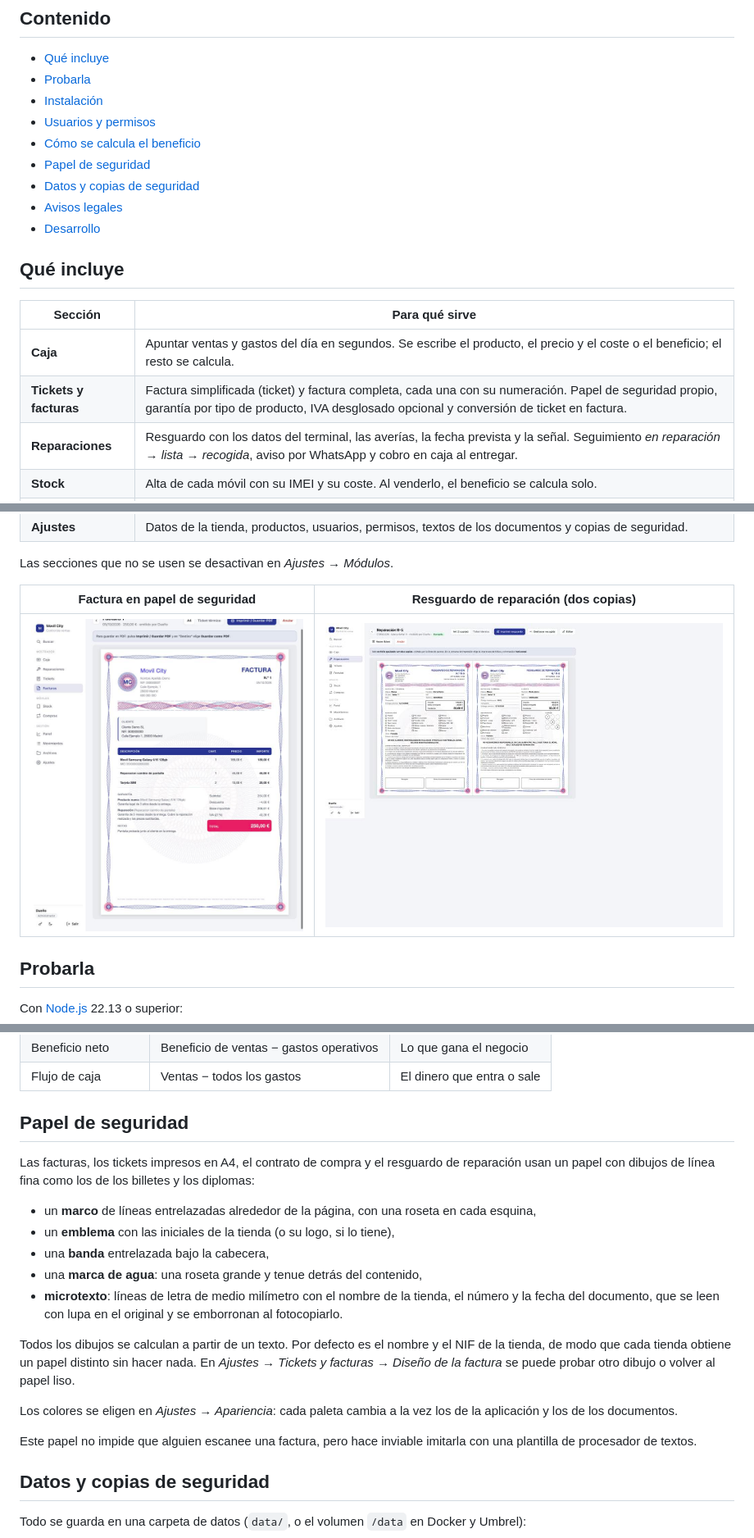
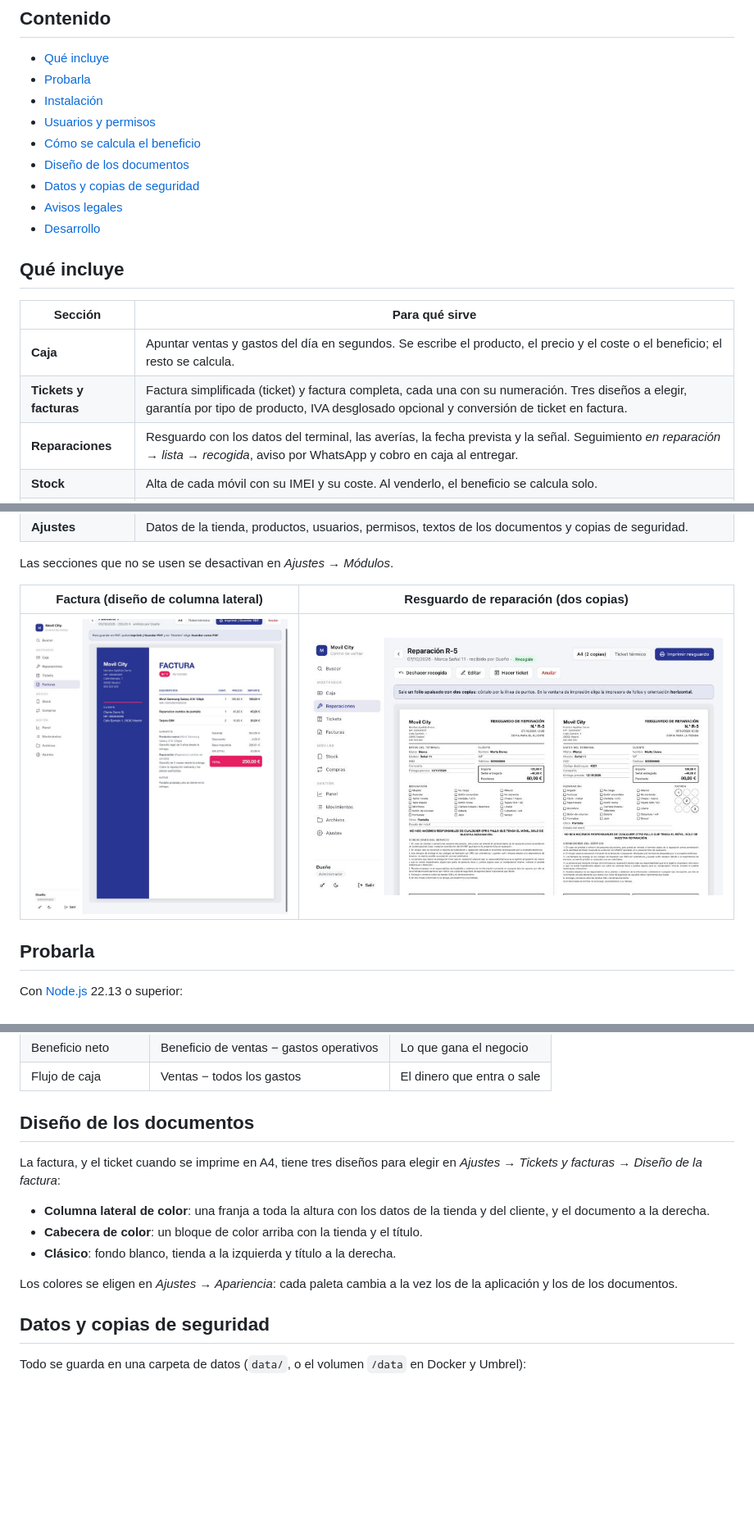
Before and after one commit to HackDuck3/movilcity-ventas, a Markdown page: README.md, 3 parts joined by grey strips. Shown at 82% size. Drawn GitHub-style; pictures changed too: docs/img/factura.jpg, docs/img/reparacion.jpg; blank space fills up the shorter version.

```diff
--- a/README.md
+++ b/README.md
@@ -13,7 +13,7 @@ Se instala en un servidor propio (Umbrel, Docker o una Raspberry Pi) y se usa de
 - [Instalación](#instalación)
 - [Usuarios y permisos](#usuarios-y-permisos)
 - [Cómo se calcula el beneficio](#cómo-se-calcula-el-beneficio)
-- [Papel de seguridad](#papel-de-seguridad)
+- [Diseño de los documentos](#diseño-de-los-documentos)
 - [Datos y copias de seguridad](#datos-y-copias-de-seguridad)
 - [Avisos legales](#avisos-legales)
 - [Desarrollo](#desarrollo)
@@ -23,7 +23,7 @@ Se instala en un servidor propio (Umbrel, Docker o una Raspberry Pi) y se usa de
 | Sección | Para qué sirve |
 |---|---|
 | **Caja** | Apuntar ventas y gastos del día en segundos. Se escribe el producto, el precio y el coste o el beneficio; el resto se calcula. |
-| **Tickets y facturas** | Factura simplificada (ticket) y factura completa, cada una con su numeración. Papel de seguridad propio, garantía por tipo de producto, IVA desglosado opcional y conversión de ticket en factura. |
+| **Tickets y facturas** | Factura simplificada (ticket) y factura completa, cada una con su numeración. Tres diseños a elegir, garantía por tipo de producto, IVA desglosado opcional y conversión de ticket en factura. |
 | **Reparaciones** | Resguardo con los datos del terminal, las averías, la fecha prevista y la señal. Seguimiento *en reparación → lista → recogida*, aviso por WhatsApp y cobro en caja al entregar. |
 | **Stock** | Alta de cada móvil con su IMEI y su coste. Al venderlo, el beneficio se calcula solo. |
 | **Compras** | Compra de móviles usados a particulares, con contrato para firmar, foto del documento de identidad y registro exportable. |
@@ -35,7 +35,7 @@ Se instala en un servidor propio (Umbrel, Docker o una Raspberry Pi) y se usa de
 
 Las secciones que no se usen se desactivan en *Ajustes → Módulos*.
 
-| Factura en papel de seguridad | Resguardo de reparación (dos copias) |
+| Factura (diseño de columna lateral) | Resguardo de reparación (dos copias) |
 |---|---|
 | ![Factura](docs/img/factura.jpg) | ![Resguardo de reparación](docs/img/reparacion.jpg) |
 
@@ -94,21 +94,15 @@ Cada venta guarda su precio y su beneficio. Para no restar dos veces el coste de
 | Beneficio neto | Beneficio de ventas − gastos operativos | Lo que gana el negocio |
 | Flujo de caja | Ventas − todos los gastos | El dinero que entra o sale |
 
-## Papel de seguridad
+## Diseño de los documentos
 
-Las facturas, los tickets impresos en A4, el contrato de compra y el resguardo de reparación usan un papel con dibujos de línea fina como los de los billetes y los diplomas:
+La factura, y el ticket cuando se imprime en A4, tiene tres diseños para elegir en *Ajustes → Tickets y facturas → Diseño de la factura*:
 
-- un **marco** de líneas entrelazadas alrededor de la página, con una roseta en cada esquina,
-- un **emblema** con las iniciales de la tienda (o su logo, si lo tiene),
-- una **banda** entrelazada bajo la cabecera,
-- una **marca de agua**: una roseta grande y tenue detrás del contenido,
-- **microtexto**: líneas de letra de medio milímetro con el nombre de la tienda, el número y la fecha del documento, que se leen con lupa en el original y se emborronan al fotocopiarlo.
-
-Todos los dibujos se calculan a partir de un texto. Por defecto es el nombre y el NIF de la tienda, de modo que cada tienda obtiene un papel distinto sin hacer nada. En *Ajustes → Tickets y facturas → Diseño de la factura* se puede probar otro dibujo o volver al papel liso.
+- **Columna lateral de color**: una franja a toda la altura con los datos de la tienda y del cliente, y el documento a la derecha.
+- **Cabecera de color**: un bloque de color arriba con la tienda y el título.
+- **Clásico**: fondo blanco, tienda a la izquierda y título a la derecha.
 
 Los colores se eligen en *Ajustes → Apariencia*: cada paleta cambia a la vez los de la aplicación y los de los documentos.
-
-Este papel no impide que alguien escanee una factura, pero hace inviable imitarla con una plantilla de procesador de textos.
 
 ## Datos y copias de seguridad
 
```
Also changed, not shown: docs/ARQUITECTURA.md (+4 -9 lines), 8 other files.
